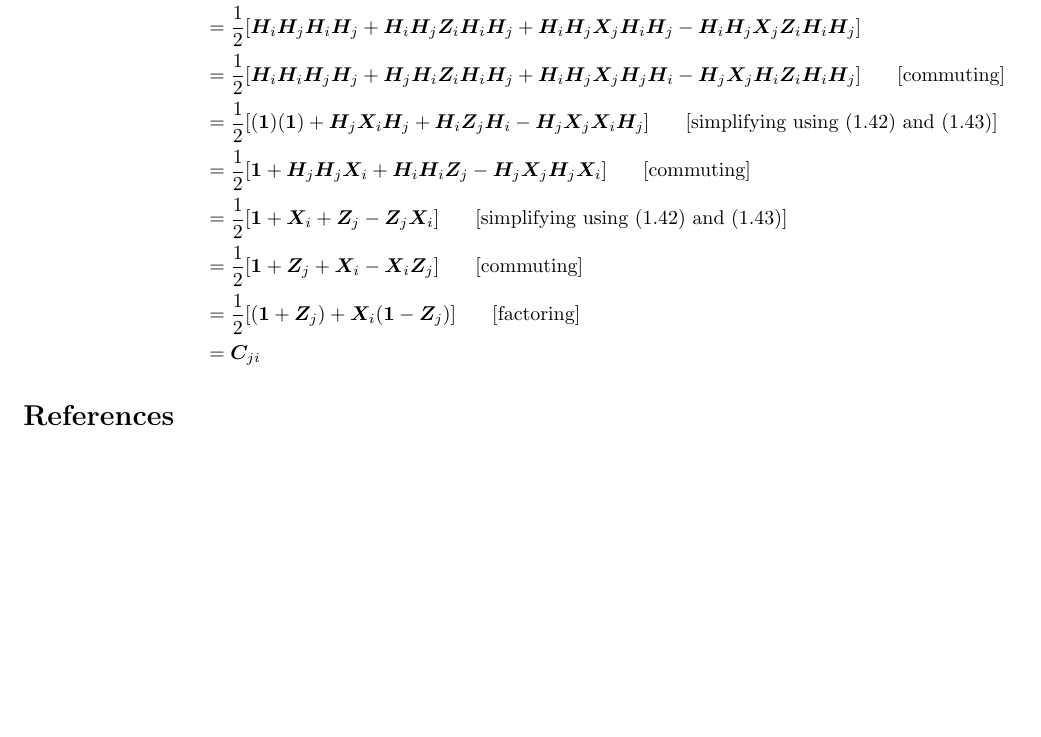
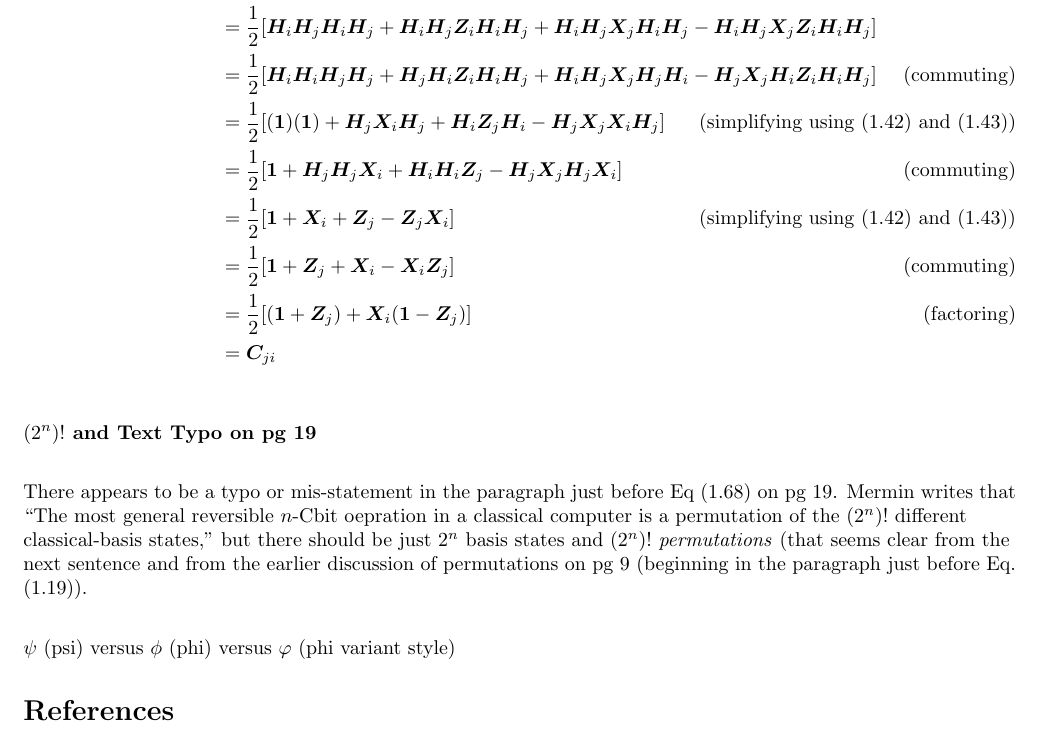
Before and after one commit to wdcraft01/Mermin-2007-QCS-Notes-Elaborations, a LaTeX document (main.tex): part of page 7 of 7, cut so that both start at the same text, the shorter picture padded with empty space. Compiled offline with pdfLaTeX.

Commit message:
Comment on (2^n)! error on pg 19

```diff
--- a/main.tex
+++ b/main.tex
@@ -550,30 +550,46 @@ Recall from (1.40) that $\bm{C}_{ij} = \frac{1}{2}[(\bm{1} + \bm{Z}_i) + \bm{X}_
 &= \frac{1}{2}(\bm{H}_i\bm{H}_j)[(\bm{1} + \bm{Z}_i) + \bm{X}_j(\bm{1} - \bm{Z}_i)](\bm{H}_i\bm{H}_j)\\
 &= \frac{1}{2}[\bm{H}_i\bm{H}_j + \bm{H}_i\bm{H}_j\bm{Z}_i + \bm{H}_i\bm{H}_j\bm{X}_j - \bm{H}_i\bm{H}_j\bm{X}_j\bm{Z}_i](\bm{H}_i\bm{H}_j)\\
 &= \frac{1}{2}[\bm{H}_i\bm{H}_j\bm{H}_i\bm{H}_j + \bm{H}_i\bm{H}_j\bm{Z}_i\bm{H}_i\bm{H}_j + \bm{H}_i\bm{H}_j\bm{X}_j\bm{H}_i\bm{H}_j - \bm{H}_i\bm{H}_j\bm{X}_j\bm{Z}_i\bm{H}_i\bm{H}_j]\\
-&= \frac{1}{2}[\bm{H}_i\bm{H}_i\bm{H}_j\bm{H}_j
+&=\tag{commuting} \frac{1}{2}[\bm{H}_i\bm{H}_i\bm{H}_j\bm{H}_j
 + \bm{H}_j\bm{H}_i\bm{Z}_i\bm{H}_i\bm{H}_j
 + \bm{H}_i\bm{H}_j\bm{X}_j\bm{H}_j\bm{H}_i
-- \bm{H}_j\bm{X}_j\bm{H}_i\bm{Z}_i\bm{H}_i\bm{H}_j] \text{\hspace{.25in}[commuting]}\\
-&= \frac{1}{2}[(\bm{1})(\bm{1})
+- \bm{H}_j\bm{X}_j\bm{H}_i\bm{Z}_i\bm{H}_i\bm{H}_j]\\
+&=\tag{simplifying using (1.42) and (1.43)} \frac{1}{2}[(\bm{1})(\bm{1})
 + \bm{H}_j\bm{X}_i\bm{H}_j
 + \bm{H}_i\bm{Z}_j\bm{H}_i
-- \bm{H}_j\bm{X}_j\bm{X}_i\bm{H}_j] \text{\hspace{.25in}[simplifying using (1.42) and (1.43)]}\\
-&= \frac{1}{2}[\bm{1}
+- \bm{H}_j\bm{X}_j\bm{X}_i\bm{H}_j]\\
+&=\tag{commuting} \frac{1}{2}[\bm{1}
 + \bm{H}_j\bm{H}_j\bm{X}_i
 + \bm{H}_i\bm{H}_i\bm{Z}_j
-- \bm{H}_j\bm{X}_j\bm{H}_j\bm{X}_i] \text{\hspace{.25in}[commuting]}\\
-&= \frac{1}{2}[\bm{1}
+- \bm{H}_j\bm{X}_j\bm{H}_j\bm{X}_i]\\
+&=\tag{simplifying using (1.42) and (1.43)} \frac{1}{2}[\bm{1}
 + \bm{X}_i
 + \bm{Z}_j
-- \bm{Z}_j\bm{X}_i] \text{\hspace{.25in}[simplifying using (1.42) and (1.43)]}\\
-&= \frac{1}{2}[\bm{1}
+- \bm{Z}_j\bm{X}_i]\\
+&=\tag{commuting} \frac{1}{2}[\bm{1}
 + \bm{Z}_j
 + \bm{X}_i
-- \bm{X}_i\bm{Z}_j] \text{\hspace{.25in}[commuting]}\\
-&= \frac{1}{2}[(\bm{1} + \bm{Z}_j)
-+ \bm{X}_i (\bm{1} - \bm{Z}_j)] \text{\hspace{.25in}[factoring]}\\
+- \bm{X}_i\bm{Z}_j]\\
+&=\tag{factoring} \frac{1}{2}[(\bm{1} + \bm{Z}_j)
++ \bm{X}_i (\bm{1} - \bm{Z}_j)]\\
 &= \bm{C}_{ji}
 \end{align*}
+
+% ===================== %
+%   (2^n)! Typo pg 19   %
+% ===================== %
+
+\vspace{0.25in}
+
+\textbf{$(2^n)!$ and Text Typo on pg 19}\par
+
+\vspace{0.25in}
+
+There appears to be a typo or mis-statement in the paragraph just before Eq (1.68) on pg 19. Mermin writes that ``The most general reversible $n$-Cbit oepration in a classical computer is a permutation of the $(2^n)!$ different classical-basis states,'' but there should be just $2^n$ basis states and $(2^n)!$ \textit{permutations} (that seems clear from the next sentence and from the earlier discussion of permutations on pg 9 (beginning in the paragraph just before Eq. (1.19)).
+
+\vspace{0.25in}
+
+$\psi$ (psi) versus $\phi$ (phi) versus $\varphi$ (phi variant style)
 
 
 % =============== %
```
Also changed, not shown: Mermin_2007_QCS_Notes_Elaborations.pdf.
